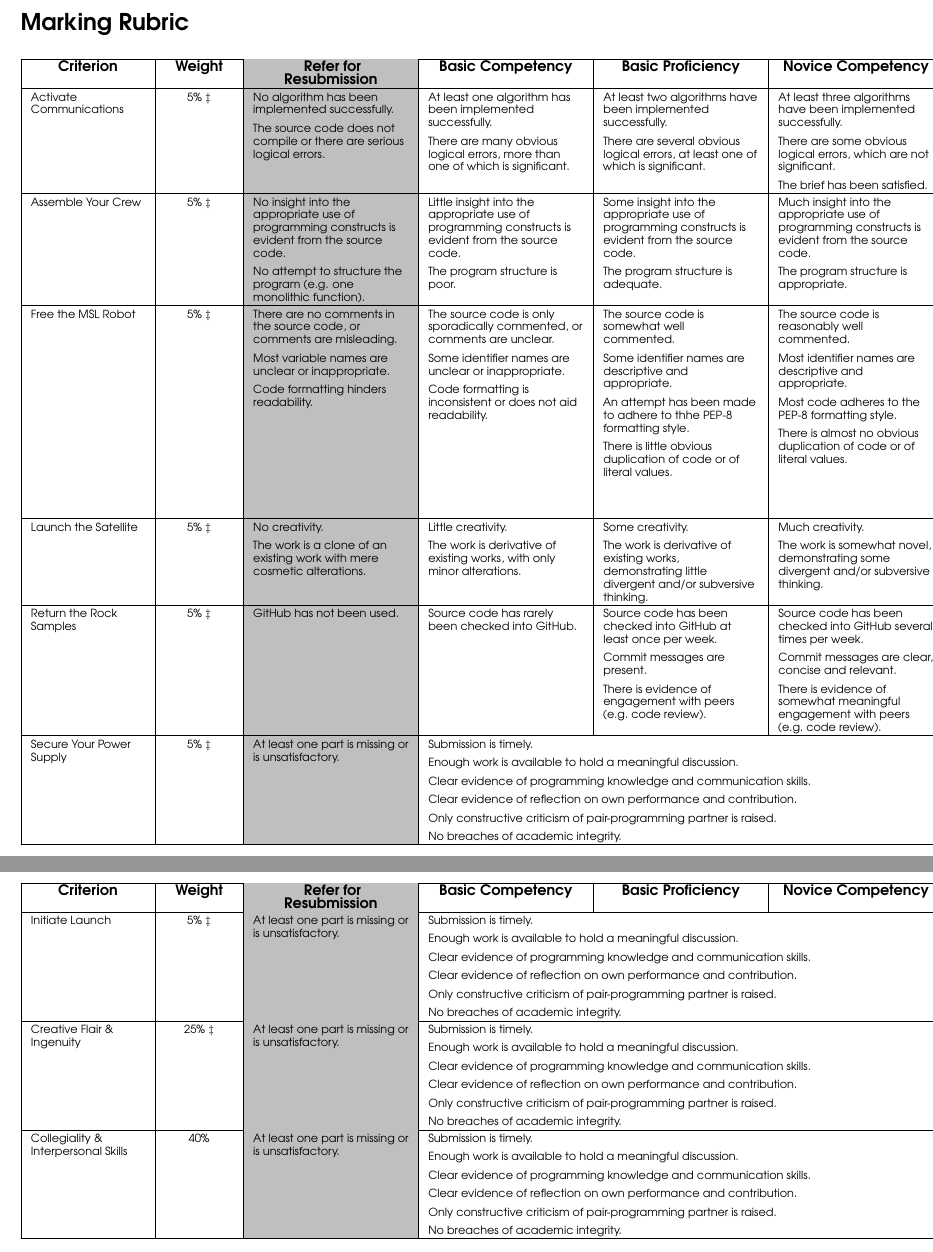
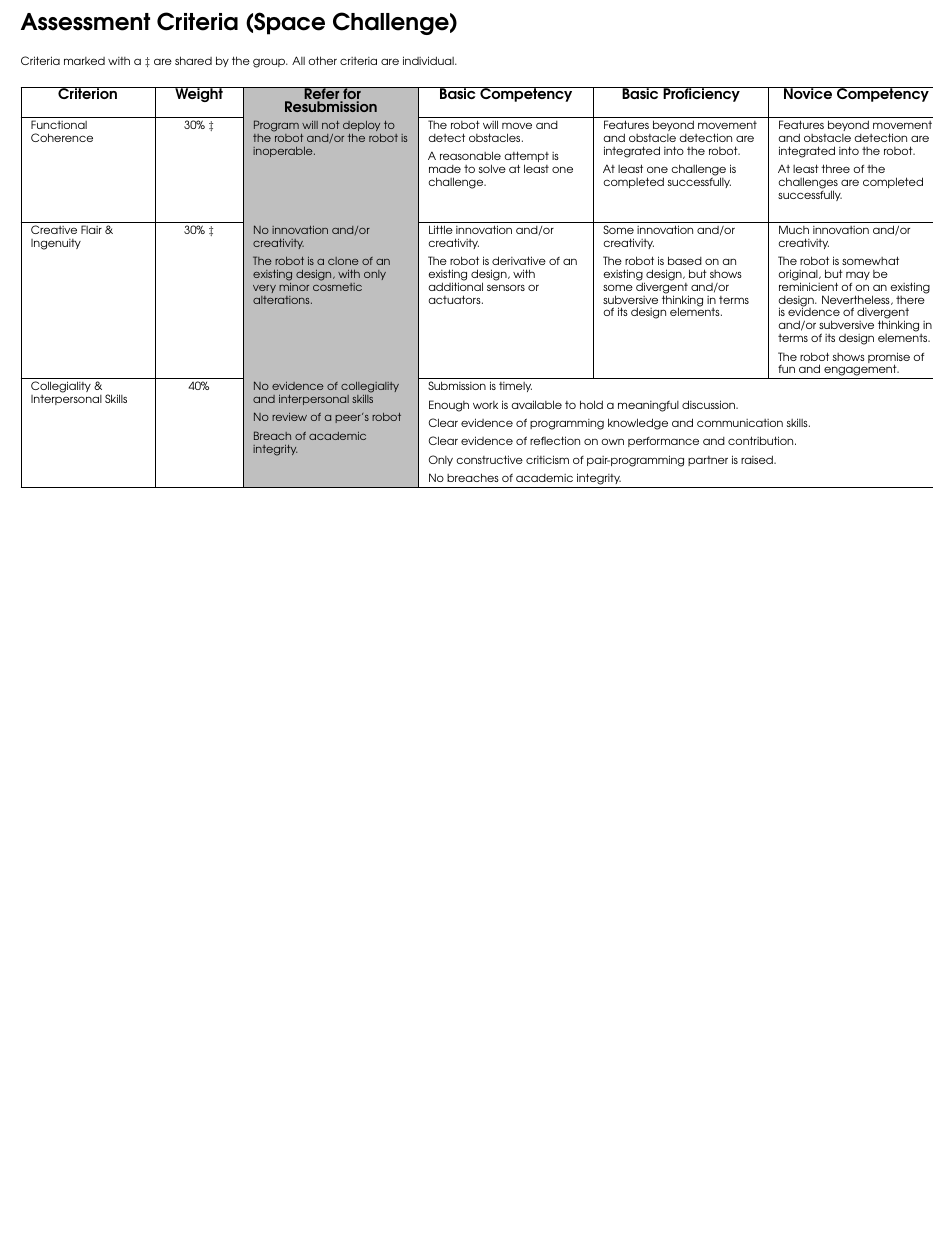
Before and after one commit to Falmouth-Games-Academy/lego-space-challenge, a LaTeX document (lego_space_challenge.tex, which reads fal_assignment.cls): two parts of pages 4 and 5 of 5 before the commit and part of page 4 of 4 after it, the two joined at a grey line, cut at the place of the change, the shorter picture padded with empty space. The pictures show the PDF file lego_space_challenge.pdf that the author committed with the source.

Commit message:
Simplified the assessment criteria.

```diff
--- a/fal_assignment.cls
+++ b/fal_assignment.cls
@@ -106,4 +105,0 @@
-                \centering \textbf{\small Basic Competency} &
-                \centering \textbf{\small Basic Proficiency} &
-                \centering \textbf{\small Novice Competency} &
-                \centering \textbf{\small Novice Proficiency} &
--- a/lego_space_challenge.tex
+++ b/lego_space_challenge.tex
@@ -163,122 +163,46 @@ Our emphasis on peer-review and peer feedback does sometimes raise alarm. Howeve
     \item \url{http://www.dexterindustries.com/howto/connecting-ev3-arduino/}
 \end{itemize}
 
+\rubrictitle{Assessment Criteria (Space Challenge)}
+\rubrichead{Criteria marked with a $\ddagger$ are shared by the group. All other criteria are individual.}
 \begin{markingrubric}
 %
-    \firstcriterion{Activate Communications}{5\% $\ddagger$}
-        \grade\fail 	No algorithm has been implemented successfully.
-            \par 		The source code does not compile or there are serious logical errors.
-        \grade 		At least one algorithm has been  implemented successfully.
-            \par 		There are many obvious logical errors, more than one of which is significant.
-        \grade 		At least two algorithms have been  implemented successfully.
-            \par 		There are several obvious logical errors, at least one of which is significant.
-        \grade 		At least three algorithms have been  implemented successfully.
-            \par 		There are some obvious logical errors, which are not significant.
-            \par		The brief has been satisfied.
-        \grade 		At least three algorithms have been  implemented successfully.
-            \par 		There are few obvious logical errors, which are cosmetic and/or superficial.
-            \par		The brief has been satisfied.
-        \grade 		At least three algorithms have been  implemented successfully.
-            \par		There are no obvious logical errors.
-            \par		The brief has been satisfied.
+    \firstcriterion{Functional Coherence}{30\% $\ddagger$}
+        \grade\fail 	Program will not deploy to the robot and/or the robot is inoperable.
+        \grade 		The robot will move and detect obstacles.
+         \par 		A reasonable attempt is made to solve at least one challenge.
+        \grade 		Features beyond movement and obstacle detection are integrated into the robot.
+            \par 		At least one challenge is completed successfully.
+        \grade 		Features beyond movement and obstacle detection are integrated into the robot.
+            \par 		At least three of the challenges are completed successfully.
+        \grade 		Features beyond movement and obstacle detection are integrated into the robot.
+            \par 		At least fsix of the challenges are completed successfully.
+        \grade 		Sophisticated sensors and actuators are integrated into the robot.
+            \par 		The robot conducts considerable computation.
+            \par 		All challenges are completed successfully.
 %
-    \criterion{Assemble Your Crew}{5\% $\ddagger$}
-        \grade\fail No insight into the appropriate use of programming constructs is evident from the source code.
-            \par No attempt to structure the program (e.g. one monolithic function).
-        \grade Little insight into the appropriate use of programming constructs is evident from the source code.
-            \par The program structure is poor.
-        \grade Some insight into the appropriate use of programming constructs is evident from the source code.
-            \par The program structure is adequate.
-        \grade Much insight into the appropriate use of programming constructs is evident from the source code.
-            \par The program structure is appropriate.
-        \grade Considerable insight into the appropriate use of programming constructs is evident from the source code.
-            \par The program structure is effective. There is high cohesion and low coupling.
-        \grade Significant insight into the appropriate use of programming constructs is evident from the source code.
-            \par The program structure is very effective. There is high cohesion and low coupling.
-%
-    \criterion{Free the MSL Robot}{5\% $\ddagger$}
-        \grade\fail There are no comments in the source code, or comments are misleading.
-            \par Most variable names are unclear or inappropriate.
-            \par Code formatting hinders readability.
-        \grade The source code is only sporadically commented, or comments are unclear.
-            \par Some identifier names are unclear or inappropriate.
-            \par Code formatting is inconsistent or does not aid readability.
-        \grade The source code is somewhat well commented.
-            \par Some identifier names are descriptive and appropriate.
-            \par An attempt has been made to adhere to thhe PEP-8 formatting style.
-             \par There is little obvious duplication of code or of literal values.
-        \grade The source code is reasonably well commented.
-            \par Most identifier names are descriptive and appropriate.
-            \par Most code adheres to the PEP-8 formatting style.
-             \par There is almost no obvious duplication of code or of literal values.
-        \grade The source code is reasonably well commented, with Python doc-strings.
-            \par Almost all identifier names are descriptive and appropriate.
-            \par Almost all code adheres to the PEP-8 formatting style.
-             \par There is no obvious duplication of code or of literal values. Some literal values can be easily ``tinkered'' in the source code.
-        \grade The source code is very well commented, with Python doc-strings.
-            \par All identifier names are descriptive and appropriate.
-            \par All source code adheres to the PEP-8 formatting style.
-             \par There is no obvious duplication of code or of literal values. Most literal values are, where appropriate, easily ``tinkered'' outside of the source code.
-%
-    \criterion{Launch the Satellite}{5\% $\ddagger$}
-        \grade\fail No creativity.
-            \par The work is a clone of an existing work with mere cosmetic alterations.
-        \grade Little creativity.
-            \par The work is derivative of existing works, with only minor alterations.
-        \grade Some creativity.
-            \par The work is derivative of existing works, demonstrating little divergent and/or subversive thinking.
-        \grade Much creativity.
-            \par The work is somewhat novel, demonstrating some divergent and/or subversive thinking.
-        \grade Considerable creativity.
-            \par The work is novel, demonstrating significant divergent and/or subversive thinking.
-        \grade Significant creativity.
-            \par The work is highly original, with strong evidence of divergent and/or subversive thinking.
-%
-    \criterion{Return the Rock Samples}{5\% $\ddagger$}
-        \grade\fail GitHub has not been used.
-        \grade Source code has rarely been checked into GitHub.
-        \grade Source code  has been checked into GitHub at least once per week.
-            \par Commit messages are present.
-            \par There is evidence of engagement with peers (e.g.\ code review).
-        \grade Source code  has been checked into GitHub several times per week.
-            \par Commit messages are clear, concise and relevant.
-            \par There is evidence of somewhat meaningful engagement with peers (e.g.\ code review).
-        \grade Source code has been checked into GitHub several times per week.
-            \par Commit messages are clear, concise and relevant.
-            \par There is evidence of meaningful engagement with peers (e.g.\ code review).
-        \grade Source code has been checked into GitHub several times per week.
-            \par Commit messages are clear, concise and relevant.
-            \par There is evidence of effective engagement with peers (e.g.\ code review).
-%
-    \criterion{Secure Your Power Supply}{5\% $\ddagger$}
-        \gradespan{1}{\fail At least one part is missing or is unsatisfactory.}
-        \gradespan{5}{Submission is timely.
-        	\par Enough work is available to hold a meaningful discussion.
-	\par Clear evidence of programming knowledge and communication skills.
-	\par Clear evidence of reflection on own performance and contribution.
-	\par Only constructive criticism of pair-programming partner is raised.
-	\par No breaches of academic integrity.}
-%
-    \criterion{Initiate Launch}{5\% $\ddagger$}
-        \gradespan{1}{\fail At least one part is missing or is unsatisfactory.}
-        \gradespan{5}{Submission is timely.
-        	\par Enough work is available to hold a meaningful discussion.
-	\par Clear evidence of programming knowledge and communication skills.
-	\par Clear evidence of reflection on own performance and contribution.
-	\par Only constructive criticism of pair-programming partner is raised.
-	\par No breaches of academic integrity.}
-%
-    \criterion{Creative Flair \& Ingenuity}{25\% $\ddagger$}
-        \gradespan{1}{\fail At least one part is missing or is unsatisfactory.}
-        \gradespan{5}{Submission is timely.
-        	\par Enough work is available to hold a meaningful discussion.
-	\par Clear evidence of programming knowledge and communication skills.
-	\par Clear evidence of reflection on own performance and contribution.
-	\par Only constructive criticism of pair-programming partner is raised.
-	\par No breaches of academic integrity.}
+    \criterion{Creative Flair \& Ingenuity}{30\% $\ddagger$}
+        \grade\fail No innovation and/or creativity.
+            \par The robot is a clone of an existing design, with only very minor cosmetic alterations.
+        \grade Little innovation and/or creativity.
+            \par The robot is derivative of an existing design, with additional sensors or actuators.
+        \grade Some innovation and/or creativity.
+            \par The robot is based on an existing design, but shows some divergent and/or subversive thinking in terms of its design elements.
+        \grade Much innovation and/or creativity.
+            \par The robot is somewhat original, but may be reminicient of on an existing design.
+                    Nevertheless, there is evidence of divergent and/or subversive thinking in terms of its design elements.
+            \par The robot shows promise of fun and engagement.
+        \grade Considerable innovation and/or creativity.
+            \par The robot is original, with considerable evidence of divergent and/or subversive thinking in terms of its design elements.
+            \par The robot is somewhat fun and engaging.
+        \grade Significant innovation and/or creativity.
+            \par The robot is highly original, with significant evidence of divergent and/or subversive thinking in terms of gameplay.
+            \par The gameplay is fun and engaging.
 %
     \criterion{Collegiality \& Interpersonal Skills}{40\%}
-        \gradespan{1}{\fail At least one part is missing or is unsatisfactory.}
+        \gradespan{1}{\fail No evidence of collegiality and interpersonal skills
+        \par No review of a peer's robot
+        \par Breach of academic integrity.}
         \gradespan{5}{Submission is timely.
         	\par Enough work is available to hold a meaningful discussion.
 	\par Clear evidence of programming knowledge and communication skills.
```
Also changed, not shown: lego_space_challenge.pdf, fal_assignment.cls (33 more changed lines).
